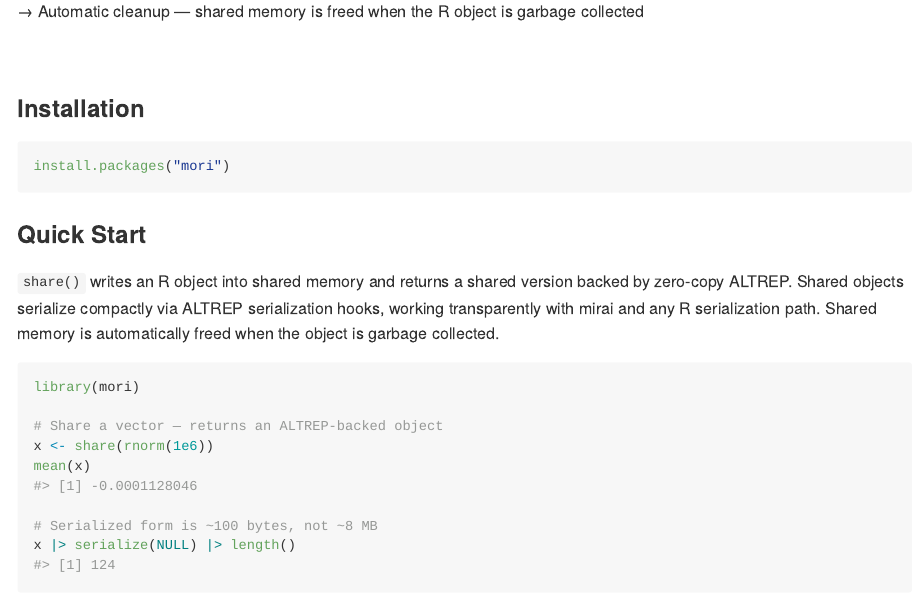
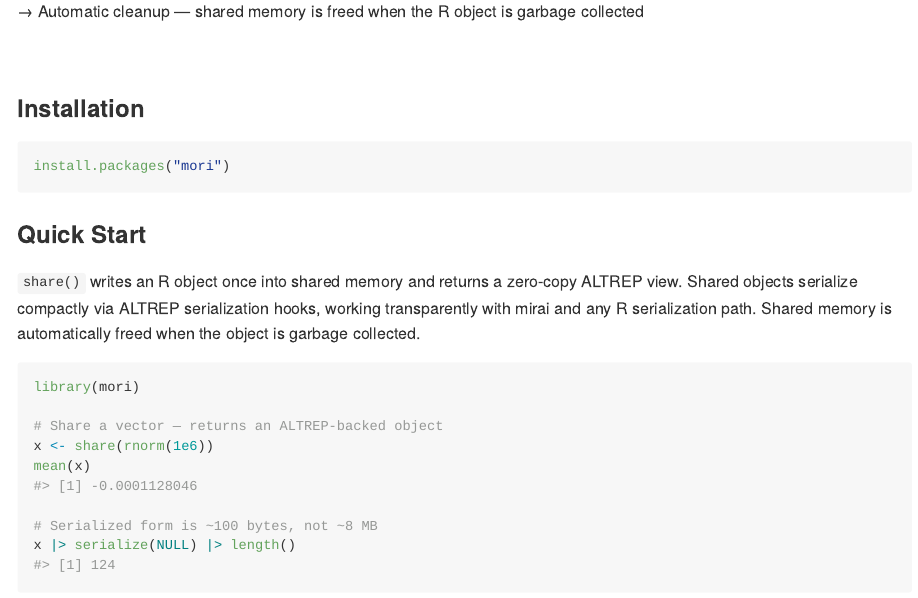
Before and after one commit to shikokuchuo/sora, an R Markdown document (README.Rmd): the page in a window 1100 px wide, from 520 px down. The pictures show the output file README.md that the author committed with the source, drawn offline in the style of GitHub; badge pictures from the web are left out.

Commit message:
Update package description

```diff
--- a/README.Rmd
+++ b/README.Rmd
@@ -50,8 +50,8 @@ install.packages("mori")
 
 ### Quick Start
 
-`share()` writes an R object into shared memory and returns a shared
-version backed by zero-copy ALTREP. Shared objects serialize compactly
+`share()` writes an R object once into shared memory and returns a
+zero-copy ALTREP view. Shared objects serialize compactly
 via ALTREP serialization hooks, working transparently with mirai and any
 R serialization path. Shared memory is automatically freed when the
 object is garbage collected.
```
Also changed, not shown: README.md, 2 other files.
